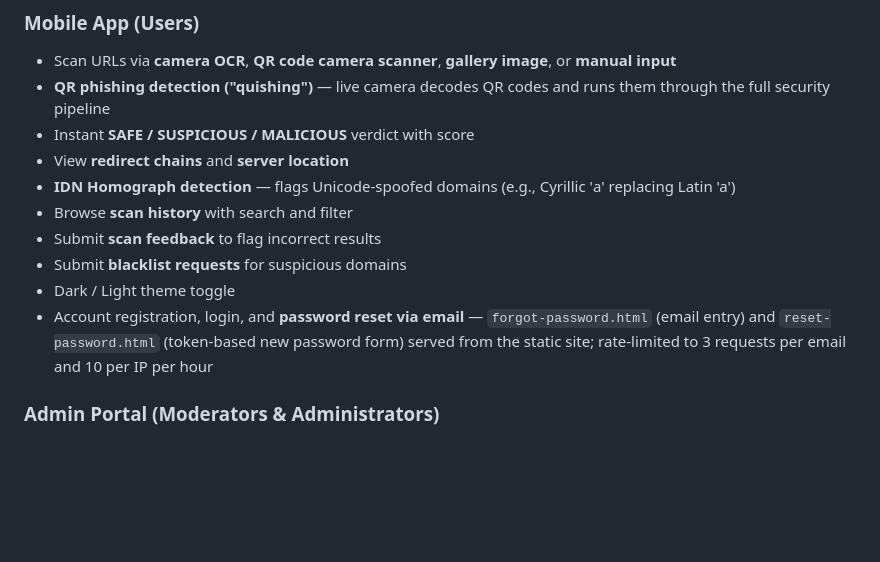
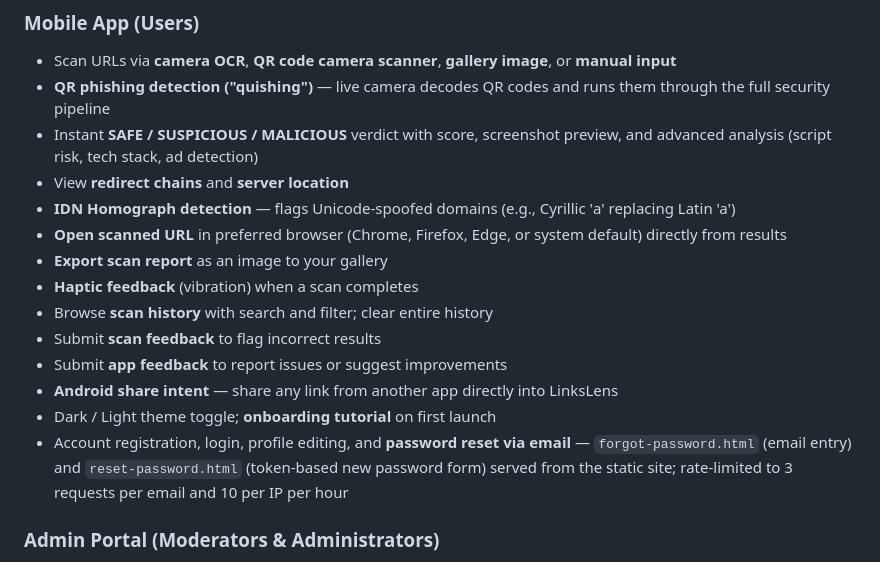
Before and after one commit to Ziriki/CSIT321-LinksLens, a Markdown page: README.md, the part around the change. Drawn GitHub-style; blank space fills up the shorter version.

Commit message:
Update MD files
Update CLAUDE.md and README.md

```diff
--- a/README.md
+++ b/README.md
@@ -34,14 +34,18 @@
 ### Mobile App (Users)
 - Scan URLs via **camera OCR**, **QR code camera scanner**, **gallery image**, or **manual input**
 - **QR phishing detection ("quishing")** — live camera decodes QR codes and runs them through the full security pipeline
-- Instant **SAFE / SUSPICIOUS / MALICIOUS** verdict with score
+- Instant **SAFE / SUSPICIOUS / MALICIOUS** verdict with score, screenshot preview, and advanced analysis (script risk, tech stack, ad detection)
 - View **redirect chains** and **server location**
 - **IDN Homograph detection** — flags Unicode-spoofed domains (e.g., Cyrillic 'а' replacing Latin 'a')
-- Browse **scan history** with search and filter
+- **Open scanned URL** in preferred browser (Chrome, Firefox, Edge, or system default) directly from results
+- **Export scan report** as an image to your gallery
+- **Haptic feedback** (vibration) when a scan completes
+- Browse **scan history** with search and filter; clear entire history
 - Submit **scan feedback** to flag incorrect results
-- Submit **blacklist requests** for suspicious domains
-- Dark / Light theme toggle
-- Account registration, login, and **password reset via email** — `forgot-password.html` (email entry) and `reset-password.html` (token-based new password form) served from the static site; rate-limited to 3 requests per email and 10 per IP per hour
+- Submit **app feedback** to report issues or suggest improvements
+- **Android share intent** — share any link from another app directly into LinksLens
+- Dark / Light theme toggle; **onboarding tutorial** on first launch
+- Account registration, login, profile editing, and **password reset via email** — `forgot-password.html` (email entry) and `reset-password.html` (token-based new password form) served from the static site; rate-limited to 3 requests per email and 10 per IP per hour
 
 ### Admin Portal (Moderators & Administrators)
 - **Dashboard** — system health overview (user counts, scan stats, service status)
```
